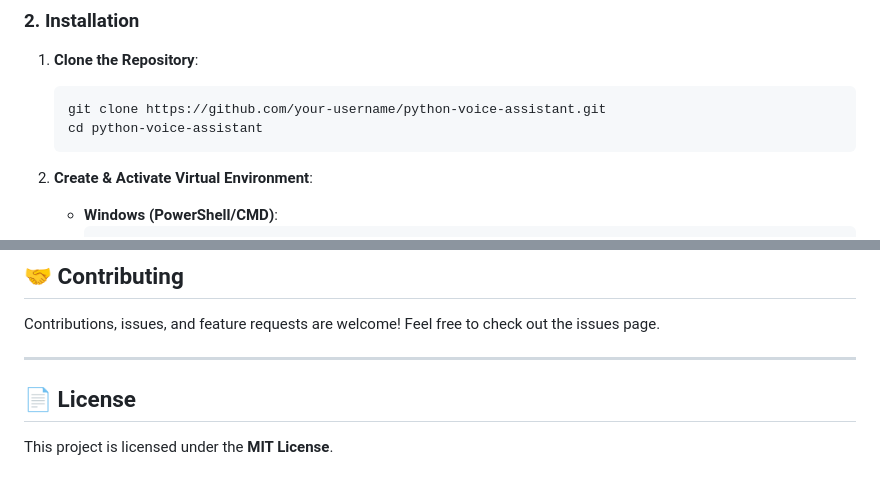
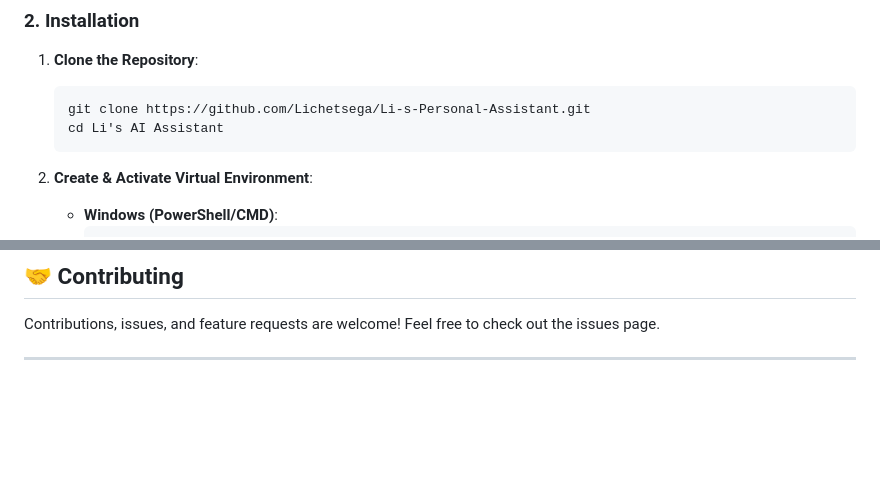
Before and after one commit to Lichetsega/Li-s-Personal-Assistant, a Markdown page: Li's AI Assistant/README.md, 2 parts joined by grey strips. Rendered like a GitHub page; blank space fills up the shorter version.

Commit message:
Modify README for repository details and license
Updated repository clone instructions and removed license section.

````diff
--- a/Li's AI Assistant/README.md
+++ b/Li's AI Assistant/README.md
@@ -85,8 +85,8 @@ Li's AI Assistant/
 
 1. **Clone the Repository**:
    ```bash
-   git clone https://github.com/your-username/python-voice-assistant.git
-   cd python-voice-assistant
+   git clone https://github.com/Lichetsega/Li-s-Personal-Assistant.git
+   cd Li's AI Assistant
    ```
 
 2. **Create & Activate Virtual Environment**:
@@ -152,7 +152,3 @@ This project strictly adheres to environment security best practices:
 Contributions, issues, and feature requests are welcome! Feel free to check out the issues page.
 
 ---
-
-## 📄 License
-
-This project is licensed under the **MIT License**.
````
